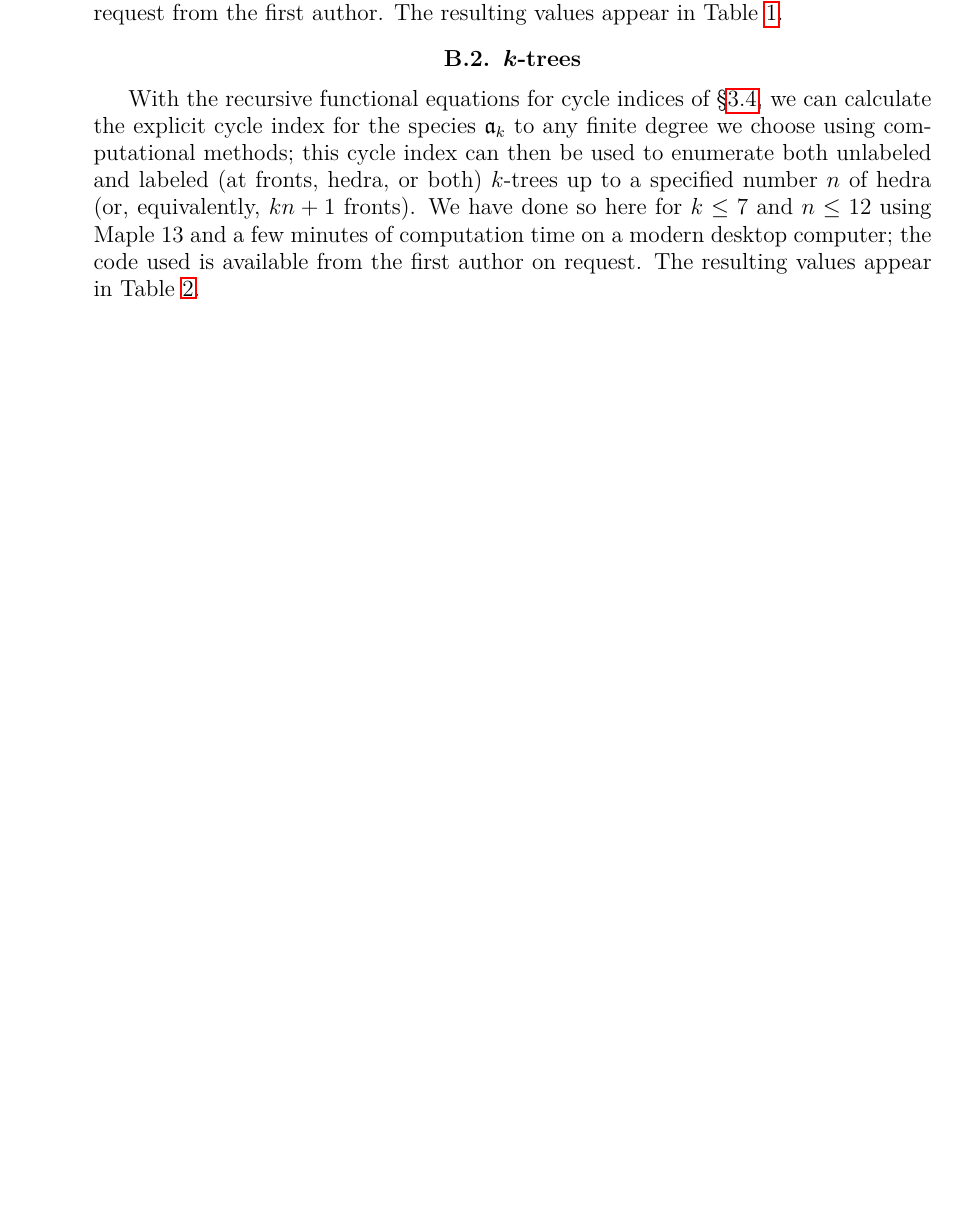
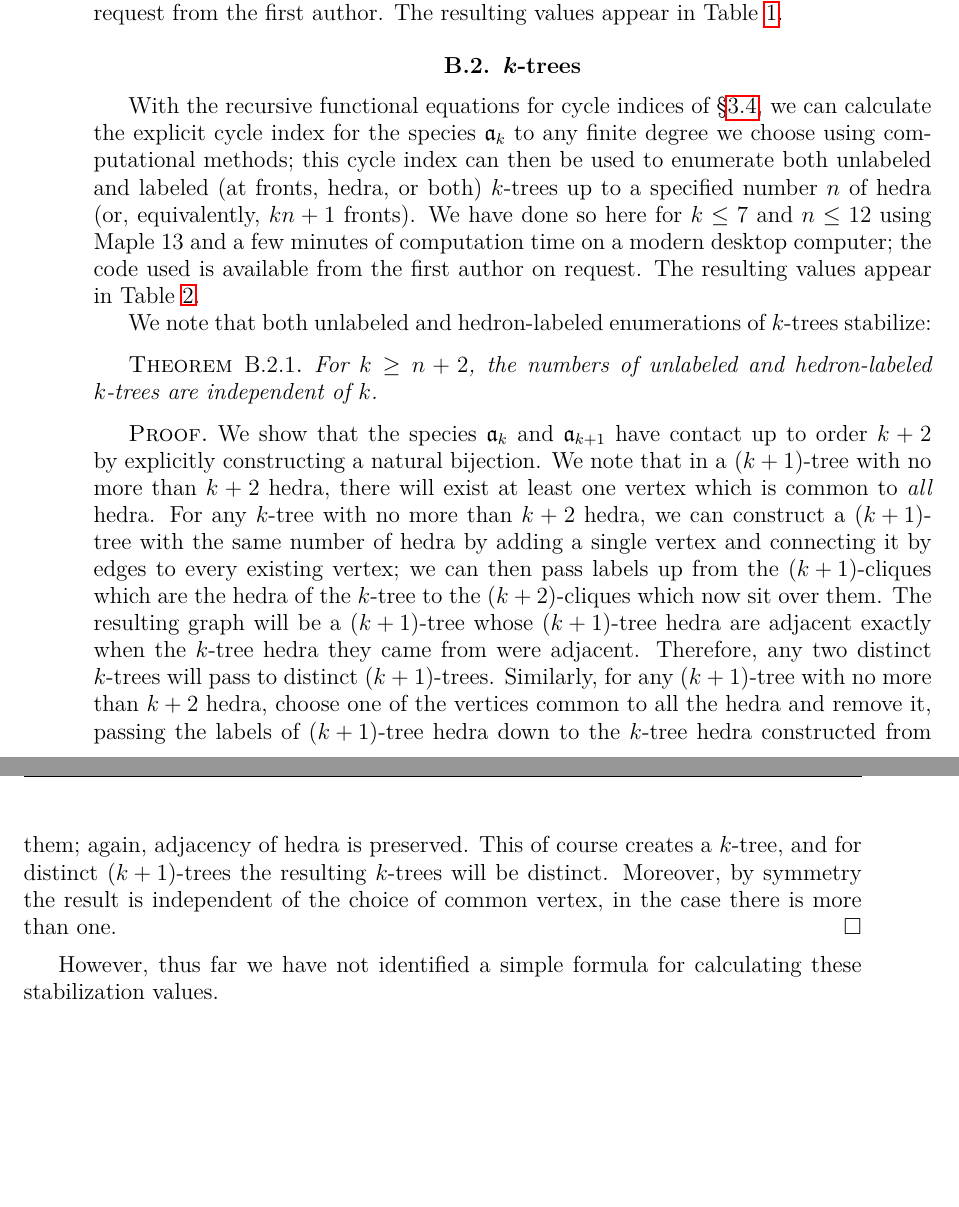
Before and after one commit to againerdewar/thesis, a LaTeX thesis (argthesis.tex): part of page 47 of 51 before the commit and two parts of pages 47 and 48 of 53 after it, the two joined at a grey line, cut so that both start at the same text, the shorter picture padded with empty space. Compiled offline with pdfLaTeX.

Commit message:
Add note and theorem about stabilization in k-trees. #ira

```diff
--- a/argthesis.tex
+++ b/argthesis.tex
@@ -1479,6 +1479,23 @@ With the recursive functional equations for cycle indices of \S \ref{s:ktcycind}
 We have done so here for $k \leq 7$ and $n \leq 12$ using Maple 13 and a few minutes of computation time on a modern desktop computer; the code used is available from the first author on request.
 The resulting values appear in Table \ref{tab:ktrees}.
 
+We note that both unlabeled and hedron-labeled enumerations of $k$-trees stabilize:
+\begin{theorem}
+  \label{thm:ktreestab}
+  For $k \geq n + 2$, the numbers of unlabeled and hedron-labeled $k$-trees are independent of $k$.
+\end{theorem}
+\begin{proof}
+  We show that the species $\mathfrak{a}_{k}$ and $\mathfrak{a}_{k+1}$ have contact up to order $k+2$ by explicitly constructing a natural bijection.
+  We note that in a $\pbrac{k+1}$-tree with no more than $k+2$ hedra, there will exist at least one vertex which is common to \emph{all} hedra.
+  For any $k$-tree with no more than $k+2$ hedra, we can construct a $\pbrac{k+1}$-tree with the same number of hedra by adding a single vertex and connecting it by edges to every existing vertex; we can then pass labels up from the $\pbrac{k+1}$-cliques which are the hedra of the $k$-tree to the $\pbrac{k+2}$-cliques which now sit over them.
+  The resulting graph will be a $\pbrac{k+1}$-tree whose $\pbrac{k+1}$-tree hedra are adjacent exactly when the $k$-tree hedra they came from were adjacent.
+  Therefore, any two distinct $k$-trees will pass to distinct $\pbrac{k+1}$-trees.
+  Similarly, for any $\pbrac{k+1}$-tree with no more than $k+2$ hedra, choose one of the vertices common to all the hedra and remove it, passing the labels of $\pbrac{k+1}$-tree hedra down to the $k$-tree hedra constructed from them; again, adjacency of hedra is preserved.
+  This of course creates a $k$-tree, and for distinct $\pbrac{k+1}$-trees the resulting $k$-trees will be distinct.
+  Moreover, by symmetry the result is independent of the choice of common vertex, in the case there is more than one.
+\end{proof}
+However, thus far we have not identified a simple formula for calculating these stabilization values.
+
 \begin{table}[htb]
   \centering
   \caption{Enumerative data for $k$-trees with $n$ hedra}
```
